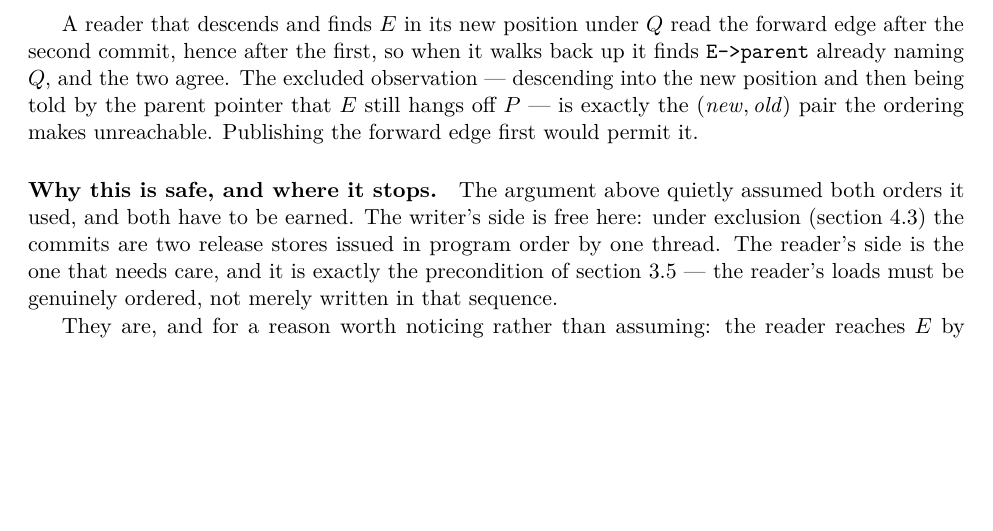
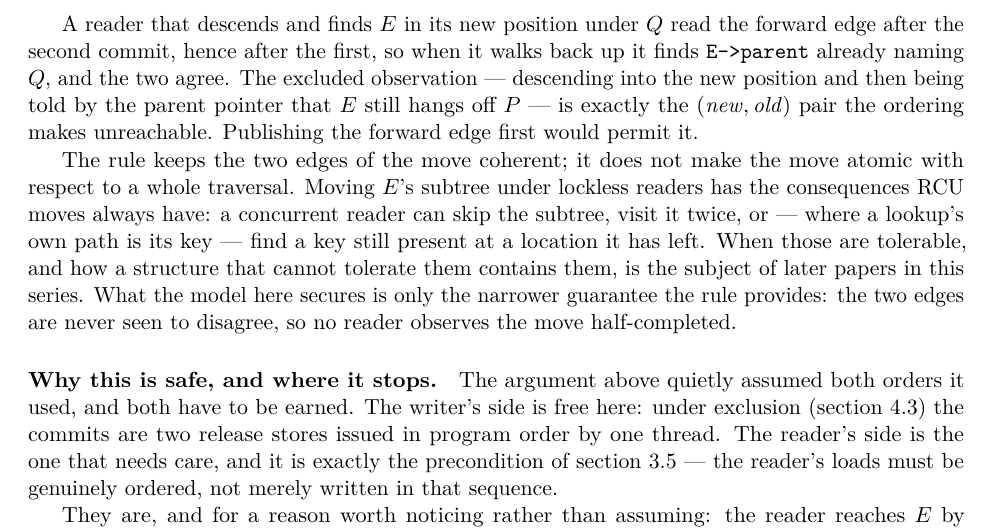
Before and after one commit to compudj/articles, a LaTeX paper (p1-sw-flip-latch/main.tex): part of page 10 of 32, cut so that both start at the same text, the shorter picture padded with empty space. Compiled offline with pdfLaTeX.

Commit message:
p1: acknowledge move-under-reader anomalies, defer containment (review)
Per McKenney: a re-parent is a move, and moving a subtree under lockless
readers can make a traversal skip it, revisit it, or -- where a lookup's
path is its key -- return a ghost, a key still present at a location it
has left. Do not claim lookups tolerate this (they do not). State the
anomalies plainly, note they are general RCU-move properties, and defer
their containment to later papers. The model here secures only the
narrower slot-coherence guarantee: the two edges are never seen to
disagree.

Signed-off-by: Mathieu Desnoyers <mathieu.desnoyers@efficios.com>

```diff
--- a/p1-sw-flip-latch/main.tex
+++ b/p1-sw-flip-latch/main.tex
@@ -742,6 +742,16 @@ observation --- descending into the new position and then being told by the
 parent pointer that $E$ still hangs off $P$ --- is exactly the
 $(\mathit{new}, \mathit{old})$ pair the ordering makes unreachable. Publishing
 the forward edge first would permit it.
+
+The rule keeps the two edges of the move coherent; it does not make the move
+atomic with respect to a whole traversal. Moving $E$'s subtree under lockless
+readers has the consequences \rcu moves always have: a concurrent reader can skip
+the subtree, visit it twice, or --- where a lookup's own path is its key --- find
+a key still present at a location it has left. When those are tolerable, and how
+a structure that cannot tolerate them contains them, is the subject of later
+papers in this series. What the model here secures is only the narrower guarantee
+the rule provides: the two edges are never seen to disagree, so no reader
+observes the move half-completed.
 
 \paragraph{Why this is safe, and where it stops.} The argument above quietly
 assumed both orders it used, and both have to be earned. The writer's side is
```
